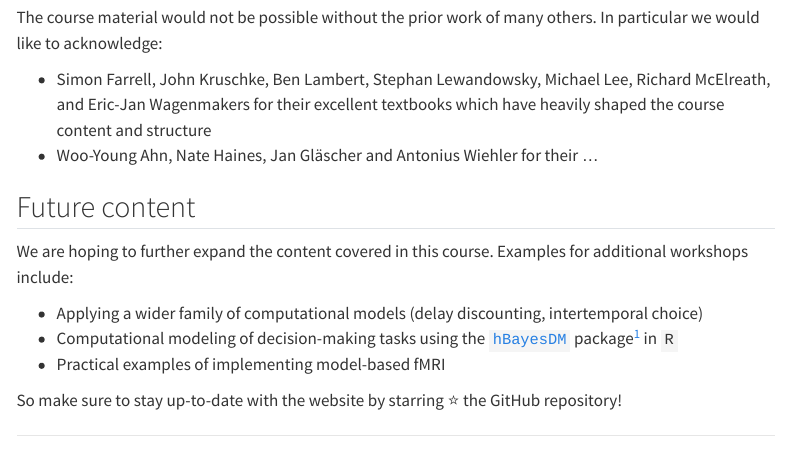
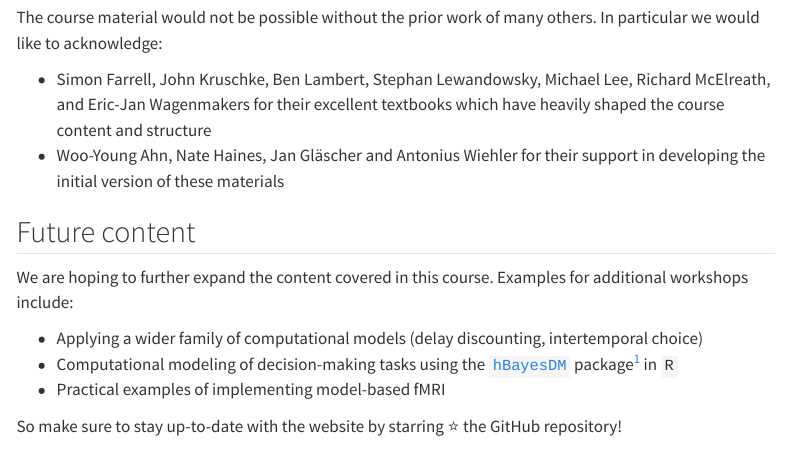
Before and after one commit to Alpn-Lab/BayesCog, a Quarto document (conclusion.qmd): the page in a window 1100 px wide, from 190 px down. Rendered offline with R 4.5, knitr and Pandoc in place of Quarto, with nearby package versions; menus at the side of the page are left out.

```diff
--- a/conclusion.qmd
+++ b/conclusion.qmd
@@ -12,7 +12,7 @@
 The course material would not be possible without the prior work of many others. In particular we would like to acknowledge:
 
 - Simon Farrell, John Kruschke, Ben Lambert, Stephan Lewandowsky, Michael Lee, Richard McElreath, and Eric-Jan Wagenmakers for their excellent textbooks which have heavily shaped the course content and structure
-- Woo-Young Ahn, Nate Haines, Jan Gläscher and Antonius Wiehler for their ...
+- Woo-Young Ahn, Nate Haines, Jan Gläscher and Antonius Wiehler for their support in developing the initial version of these materials
 
 ## Future content
 
```
Also changed, not shown: README.md.
